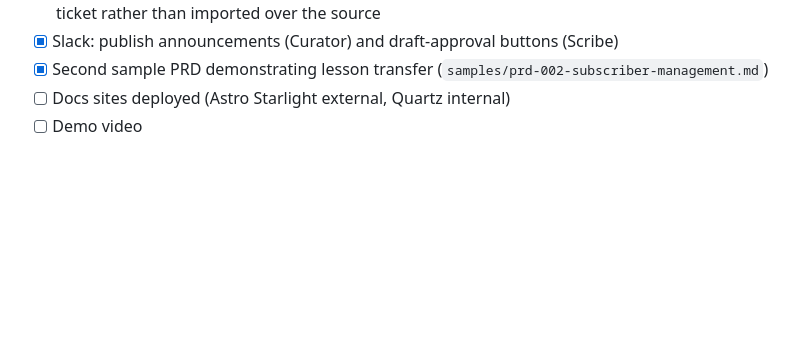
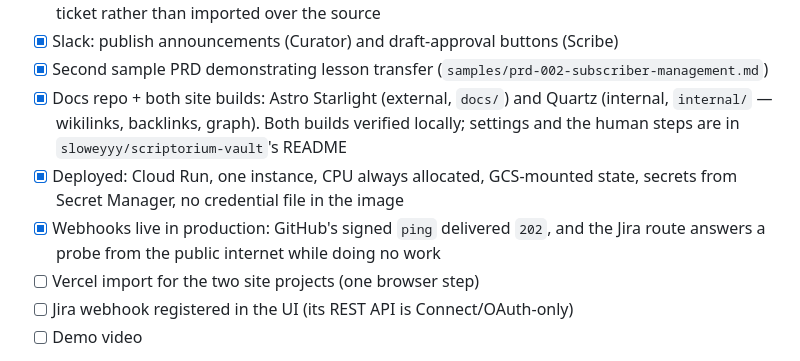
Before and after one commit to sloweyyy/scriptorium, a Markdown page: README.md, the part around the change. GitHub-like rendering; blank space fills up the shorter version.

Commit message:
docs: sites built and the agent deployed; name what still needs a human
Co-Authored-By: Truong Le Vinh Phuc <truonglevinhphuc2006@gmail.com>

```diff
--- a/README.md
+++ b/README.md
@@ -245,7 +245,15 @@ increase is requested per base model — `gcloud alpha quotas preferences create
       reported on its ticket rather than imported over the source
 - [x] Slack: publish announcements (Curator) and draft-approval buttons (Scribe)
 - [x] Second sample PRD demonstrating lesson transfer (`samples/prd-002-subscriber-management.md`)
-- [ ] Docs sites deployed (Astro Starlight external, Quartz internal)
+- [x] Docs repo + both site builds: Astro Starlight (external, `docs/`) and Quartz
+      (internal, `internal/` — wikilinks, backlinks, graph). Both builds verified locally;
+      settings and the human steps are in `sloweyyy/scriptorium-vault`'s README
+- [x] Deployed: Cloud Run, one instance, CPU always allocated, GCS-mounted state, secrets
+      from Secret Manager, no credential file in the image
+- [x] Webhooks live in production: GitHub's signed `ping` delivered `202`, and the Jira
+      route answers a probe from the public internet while doing no work
+- [ ] Vercel import for the two site projects (one browser step)
+- [ ] Jira webhook registered in the UI (its REST API is Connect/OAuth-only)
 - [ ] Demo video
 
 **Not done, and worth saying plainly:** no LLM path has run yet. Claude on Vertex is wired
```
